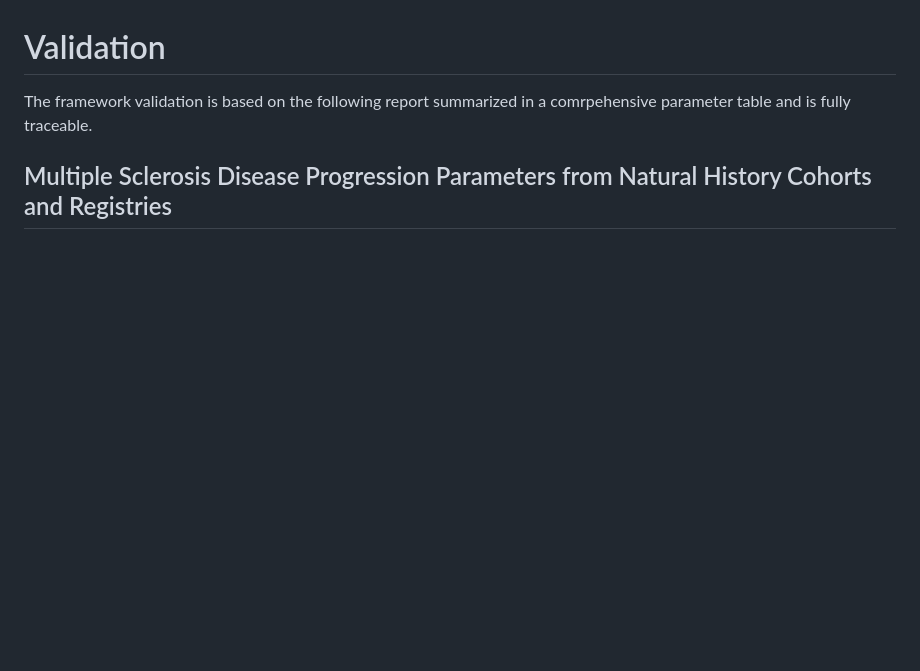
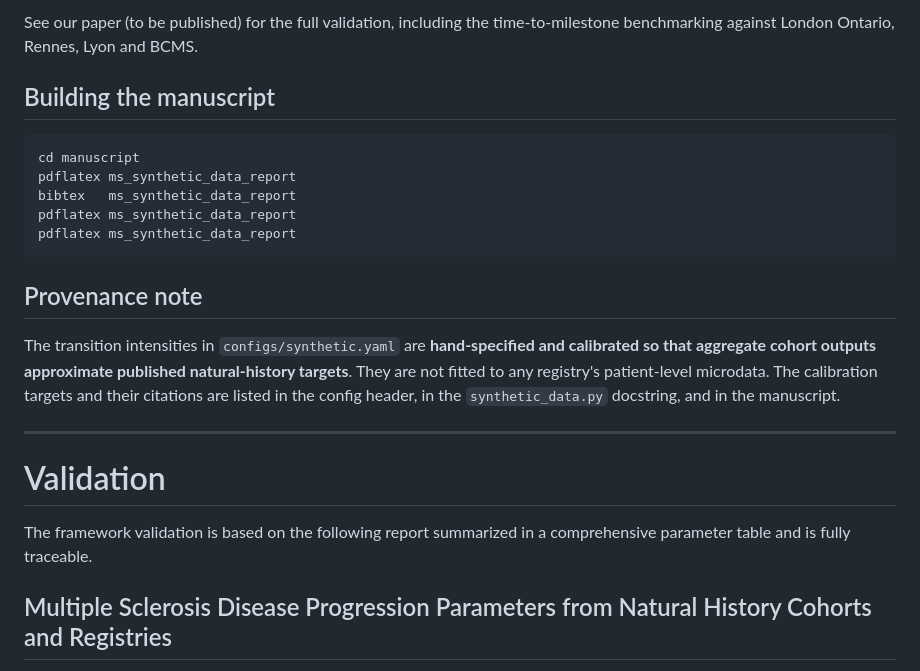
Before and after one commit to nikola-m/ms-synth, a Markdown page: README.md, the part around one of its changes. Drawn GitHub-style; blank space fills up the shorter version.

Commit message:
Update README.md
Added information.

````diff
--- a/README.md
+++ b/README.md
@@ -3,6 +77,28 @@ A High-Fidelity Synthetic Longitudinal Multiple Sclerosis Cohort for Progression
+See our paper (to be published) for the full validation, including
+the time-to-milestone benchmarking against London Ontario, Rennes, Lyon and BCMS.
+
+## Building the manuscript
+
+```bash
+cd manuscript
+pdflatex ms_synthetic_data_report
+bibtex   ms_synthetic_data_report
+pdflatex ms_synthetic_data_report
+pdflatex ms_synthetic_data_report
+```
+
+## Provenance note
+
+The transition intensities in `configs/synthetic.yaml` are **hand-specified and
+calibrated so that aggregate cohort outputs approximate published
+natural-history targets**. They are not fitted to any registry's patient-level
+microdata. The calibration targets and their citations are listed in the config
+header, in the `synthetic_data.py` docstring, and in the manuscript.
+
+---
 
 # Validation
-The framework validation is based on the following report summarized in a comrpehensive parameter table and is fully traceable.
+The framework validation is based on the following report summarized in a comprehensive parameter table and is fully traceable.
 
 ## Multiple Sclerosis Disease Progression Parameters from Natural History Cohorts and Registries
 
````
Also changed, not shown: other parts of README.md (+76 -2 lines).
